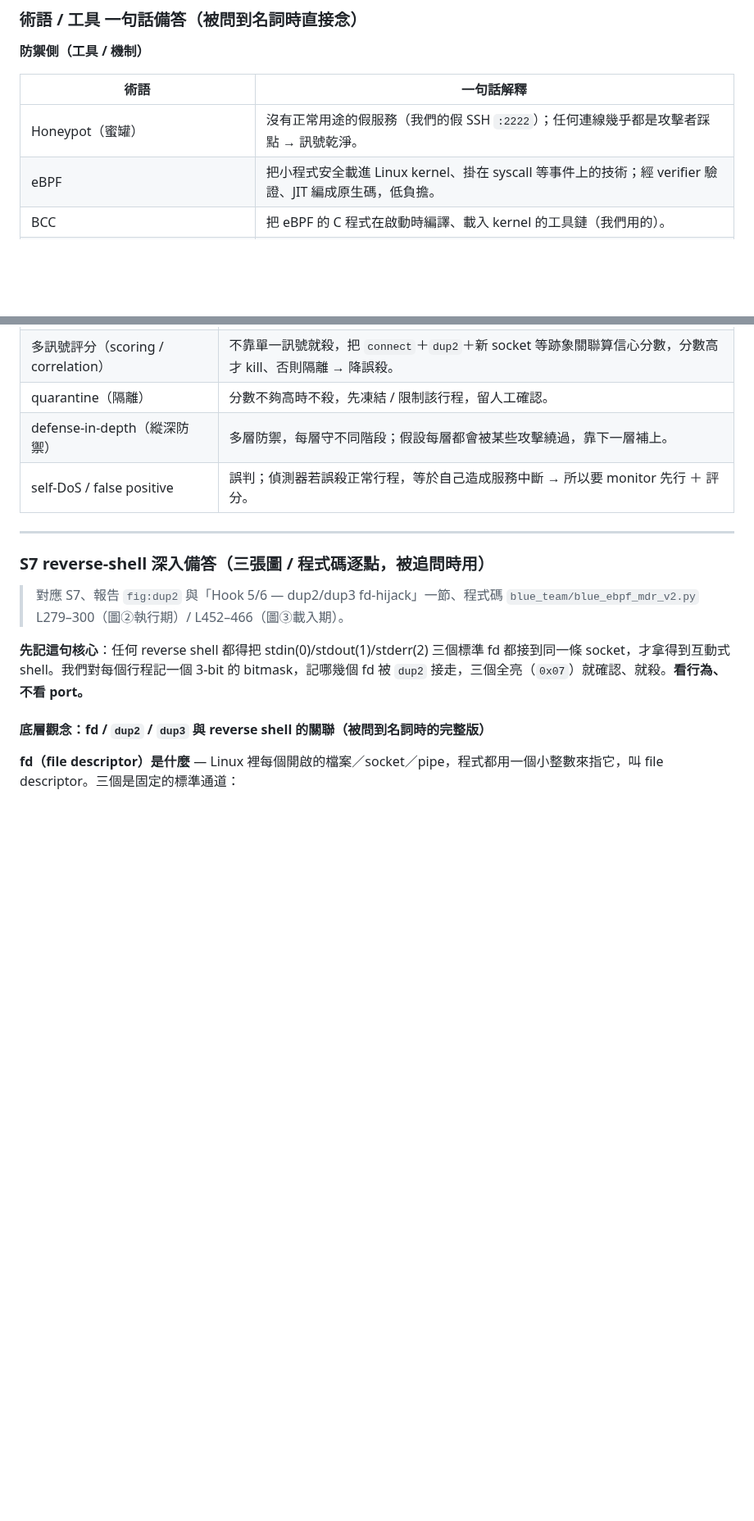
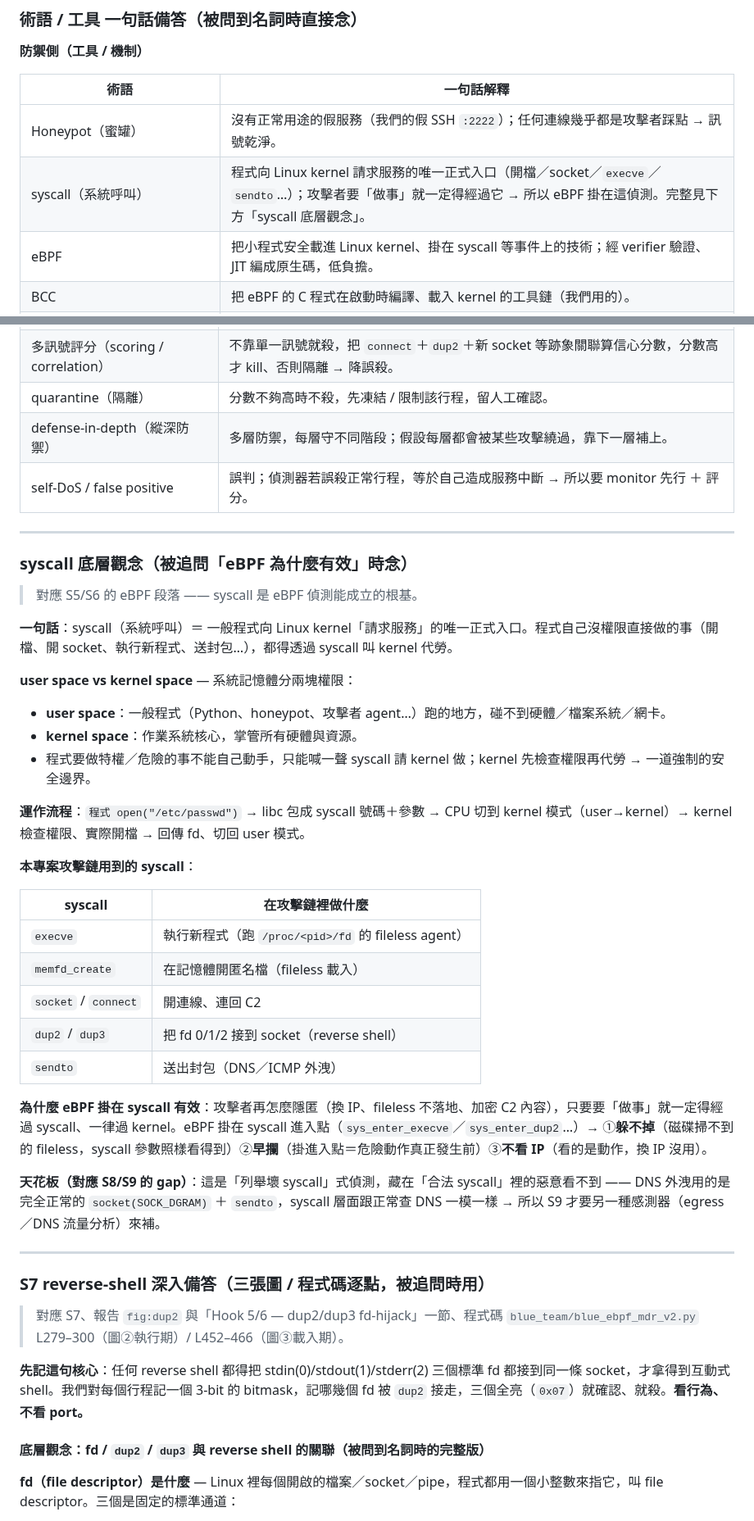
Before and after one commit to mickeytony0215-png/Cybersecurity-project, a Markdown page: docs/BLUE_TEAM_PRESENTATION.md, 2 parts joined by grey strips. Shown at 82% size. GitHub-like rendering; blank space fills up the shorter version.

Commit message:
v2.14 docs: add syscall primer (user/kernel space, why eBPF hooks it) to backup section

```diff
--- a/docs/BLUE_TEAM_PRESENTATION.md
+++ b/docs/BLUE_TEAM_PRESENTATION.md
@@ -375,6 +375,7 @@
 | 術語 | 一句話解釋 |
 |---|---|
 | Honeypot（蜜罐） | 沒有正常用途的假服務（我們的假 SSH `:2222`）；任何連線幾乎都是攻擊者踩點 → 訊號乾淨。 |
+| syscall（系統呼叫） | 程式向 Linux kernel 請求服務的唯一正式入口（開檔／socket／`execve`／`sendto`…）；攻擊者要「做事」就一定得經過它 → 所以 eBPF 掛在這偵測。完整見下方「syscall 底層觀念」。 |
 | eBPF | 把小程式安全載進 Linux kernel、掛在 syscall 等事件上的技術；經 verifier 驗證、JIT 編成原生碼，低負擔。 |
 | BCC | 把 eBPF 的 C 程式在啟動時編譯、載入 kernel 的工具鏈（我們用的）。 |
 | MDR（Managed Detection & Response） | 偵測到威脅就自動回應 —— 網路層自動封 IP、kernel 層自動 kill。 |
@@ -408,6 +409,36 @@
 | quarantine（隔離） | 分數不夠高時不殺，先凍結 / 限制該行程，留人工確認。 |
 | defense-in-depth（縱深防禦） | 多層防禦，每層守不同階段；假設每層都會被某些攻擊繞過，靠下一層補上。 |
 | self-DoS / false positive | 誤判；偵測器若誤殺正常行程，等於自己造成服務中斷 → 所以要 monitor 先行 ＋ 評分。 |
+
+---
+
+### syscall 底層觀念（被追問「eBPF 為什麼有效」時念）
+
+> 對應 S5/S6 的 eBPF 段落 —— syscall 是 eBPF 偵測能成立的根基。
+
+**一句話**：syscall（系統呼叫）＝ 一般程式向 Linux kernel「請求服務」的唯一正式入口。程式自己沒權限直接做的事（開檔、開 socket、執行新程式、送封包…），都得透過 syscall 叫 kernel 代勞。
+
+**user space vs kernel space** — 系統記憶體分兩塊權限：
+
+- **user space**：一般程式（Python、honeypot、攻擊者 agent…）跑的地方，碰不到硬體／檔案系統／網卡。
+- **kernel space**：作業系統核心，掌管所有硬體與資源。
+- 程式要做特權／危險的事不能自己動手，只能喊一聲 syscall 請 kernel 做；kernel 先檢查權限再代勞 → 一道強制的安全邊界。
+
+**運作流程**：`程式 open("/etc/passwd")` → libc 包成 syscall 號碼＋參數 → CPU 切到 kernel 模式（user→kernel）→ kernel 檢查權限、實際開檔 → 回傳 fd、切回 user 模式。
+
+**本專案攻擊鏈用到的 syscall**：
+
+| syscall | 在攻擊鏈裡做什麼 |
+|---|---|
+| `execve` | 執行新程式（跑 `/proc/<pid>/fd` 的 fileless agent） |
+| `memfd_create` | 在記憶體開匿名檔（fileless 載入） |
+| `socket` / `connect` | 開連線、連回 C2 |
+| `dup2` / `dup3` | 把 fd 0/1/2 接到 socket（reverse shell） |
+| `sendto` | 送出封包（DNS／ICMP 外洩） |
+
+**為什麼 eBPF 掛在 syscall 有效**：攻擊者再怎麼隱匿（換 IP、fileless 不落地、加密 C2 內容），只要要「做事」就一定得經過 syscall、一律過 kernel。eBPF 掛在 syscall 進入點（`sys_enter_execve`／`sys_enter_dup2`…）→ ①**躲不掉**（磁碟掃不到的 fileless，syscall 參數照樣看得到）②**早攔**（掛進入點＝危險動作真正發生前）③**不看 IP**（看的是動作，換 IP 沒用）。
+
+**天花板（對應 S8/S9 的 gap）**：這是「列舉壞 syscall」式偵測，藏在「合法 syscall」裡的惡意看不到 —— DNS 外洩用的是完全正常的 `socket(SOCK_DGRAM)` ＋ `sendto`，syscall 層面跟正常查 DNS 一模一樣 → 所以 S9 才要另一種感測器（egress／DNS 流量分析）來補。
 
 ---
 
```
